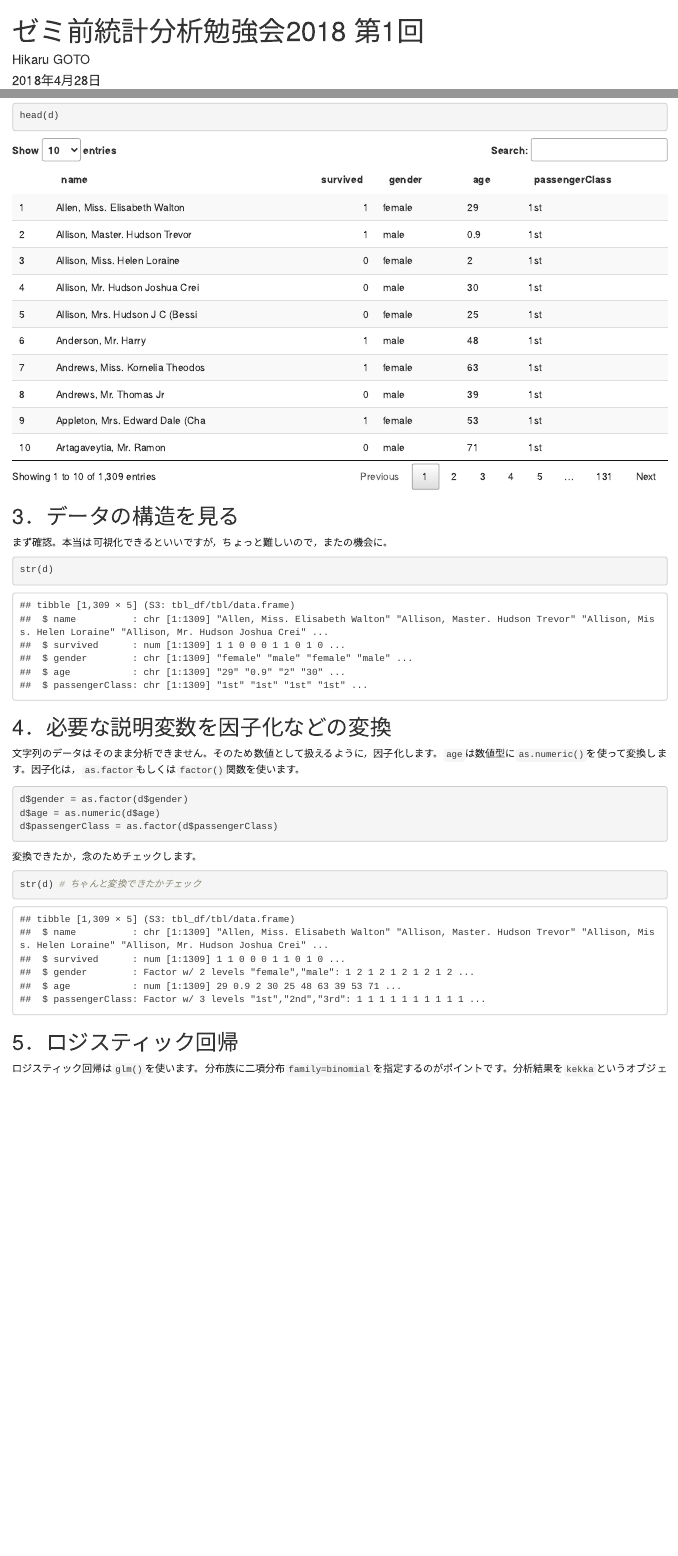
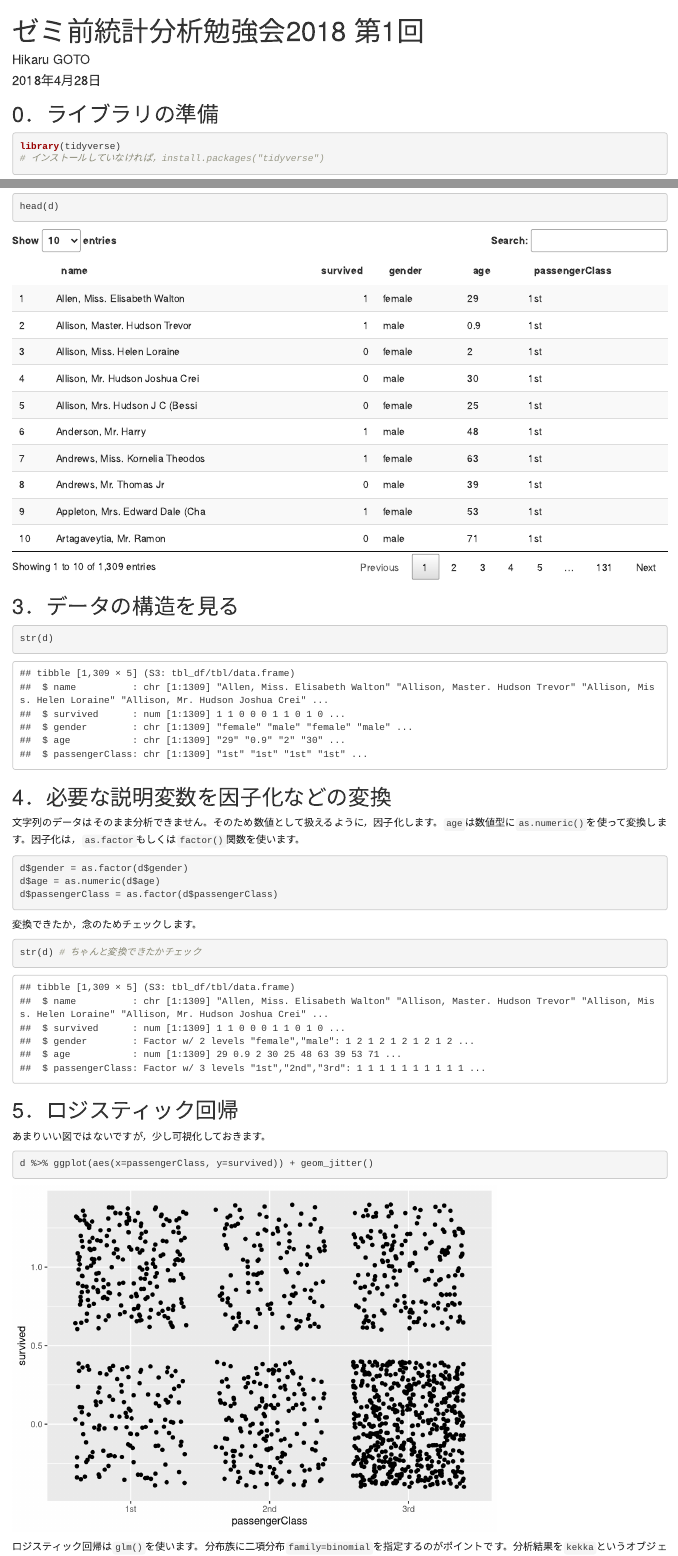
Before and after one commit to zemimae-stats/20180428, an R Markdown document (notebook.Rmd): the page in a window 1100 px wide, from its top, and a second part further down, joined at a grey line. Rendered offline with R 4.5, knitr and Pandoc, with nearby package versions; code that draws random numbers runs with fixed seeds of ours.

Commit message:
可視化を少しした。

````diff
--- a/notebook.Rmd
+++ b/notebook.Rmd
@@ -25,6 +25,14 @@ library(xtable)
 library(readxl)
 titanic_data <- read_excel("titanic.xlsx")
 ```
+
+## 0．ライブラリの準備
+
+```{r, eval=FALSE}
+library(tidyverse)
+# インストールしていなければ，install.packages("tidyverse")
+```
+
 
 ## 1．データのインポート
 
@@ -54,7 +62,6 @@ DT::datatable(d)
 ```
 
 ## 3．データの構造を見る
-まず確認。本当は可視化できるといいですが，ちょっと難しいので，またの機会に。
 
 ```{r}
 str(d)
@@ -77,6 +84,13 @@ str(d) # ちゃんと変換できたかチェック
 
 
 ## 5．ロジスティック回帰
+
+あまりいい図ではないですが，少し可視化しておきます。
+
+```{r}
+d %>% ggplot(aes(x=passengerClass, y=survived)) + geom_jitter()
+```
+
 
 ロジスティック回帰は`glm()`を使います。分布族に二項分布`family=binomial`を指定するのがポイントです。分析結果を`kekka`というオブジェクトに保存します。名前は好きにつけていいです。
 
````
Also changed, not shown: notebook.html, 1 other file.
